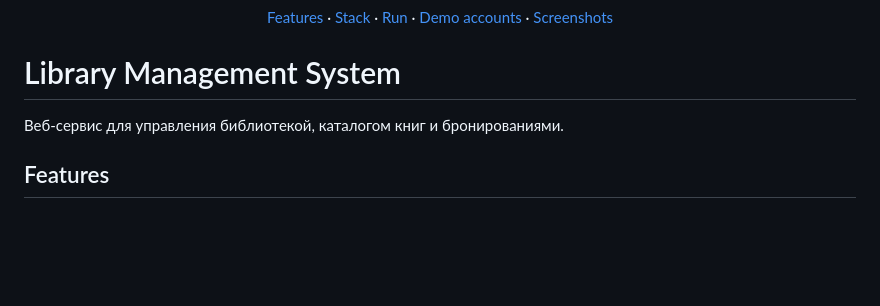
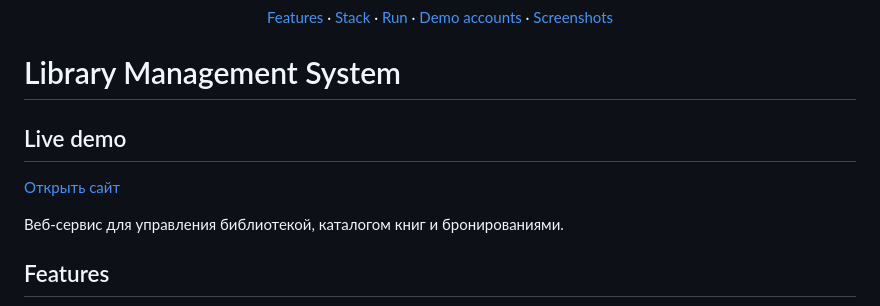
Before and after one commit to rqkeqq-ui/library-system, a Markdown page: README.md, the part around the change. Rendered like a GitHub page; blank space fills up the shorter version.

Commit message:
Add live demo link

```diff
--- a/README.md
+++ b/README.md
@@ -11,6 +11,10 @@
 </p>
 
 # Library Management System
+
+## Live demo
+
+[Открыть сайт](https://library-system-rqke.freehosting.dev)
 
 Веб-сервис для управления библиотекой, каталогом книг и бронированиями.
 
```
